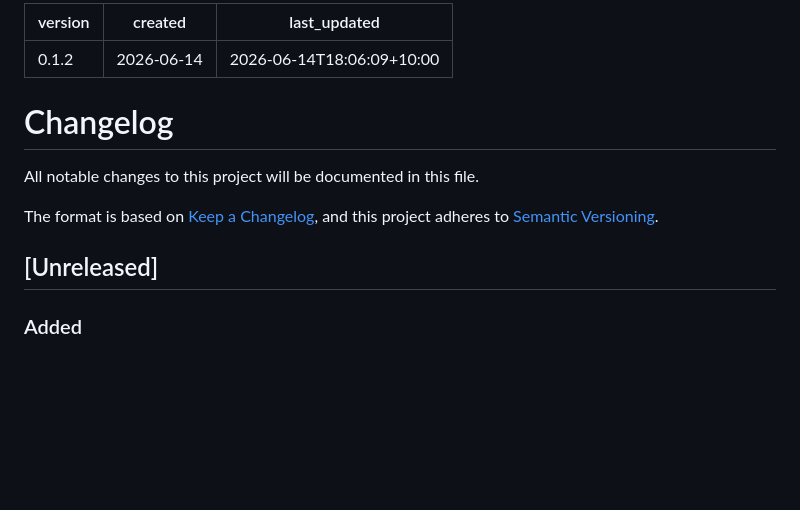
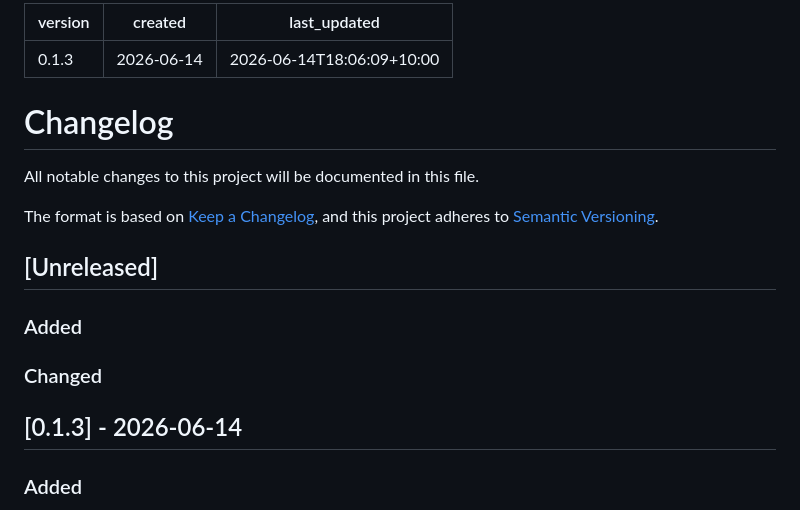
Before and after one commit to moon-lee/finance_flow_ai, a Markdown page: CHANGELOG.md, the part around the change. Drawn GitHub-style; blank space fills up the shorter version.

Commit message:
chore: release v0.1.3

```diff
--- a/CHANGELOG.md
+++ b/CHANGELOG.md
@@ -1,5 +1,5 @@
 ---
-version: 0.1.2
+version: 0.1.3
 created: 2026-06-14
 last_updated: 2026-06-14T18:06:09+10:00
 ---
@@ -12,6 +12,12 @@ The format is based on [Keep a Changelog](https://keepachangelog.com/en/1.0.0/),
 and this project adheres to [Semantic Versioning](https://semver.org/spec/v2.0.0.html).
 
 ## [Unreleased]
+
+### Added
+
+### Changed
+
+## [0.1.3] - 2026-06-14
 
 ### Added
 - Added development timeline estimation and phase risk/complexity breakdowns to `docs/superpowers/specs/2026-06-13-implementation-design.md`.
```
